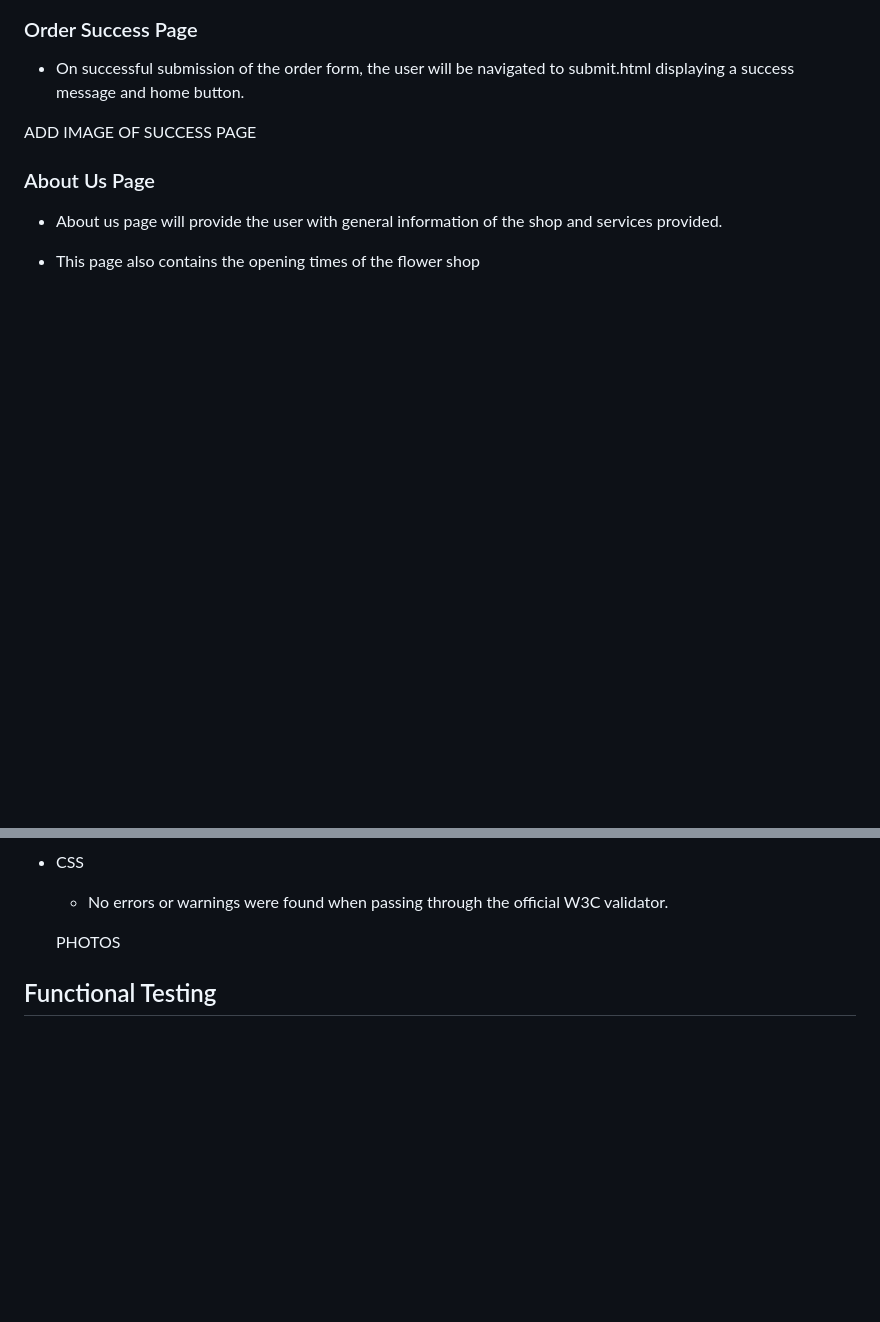
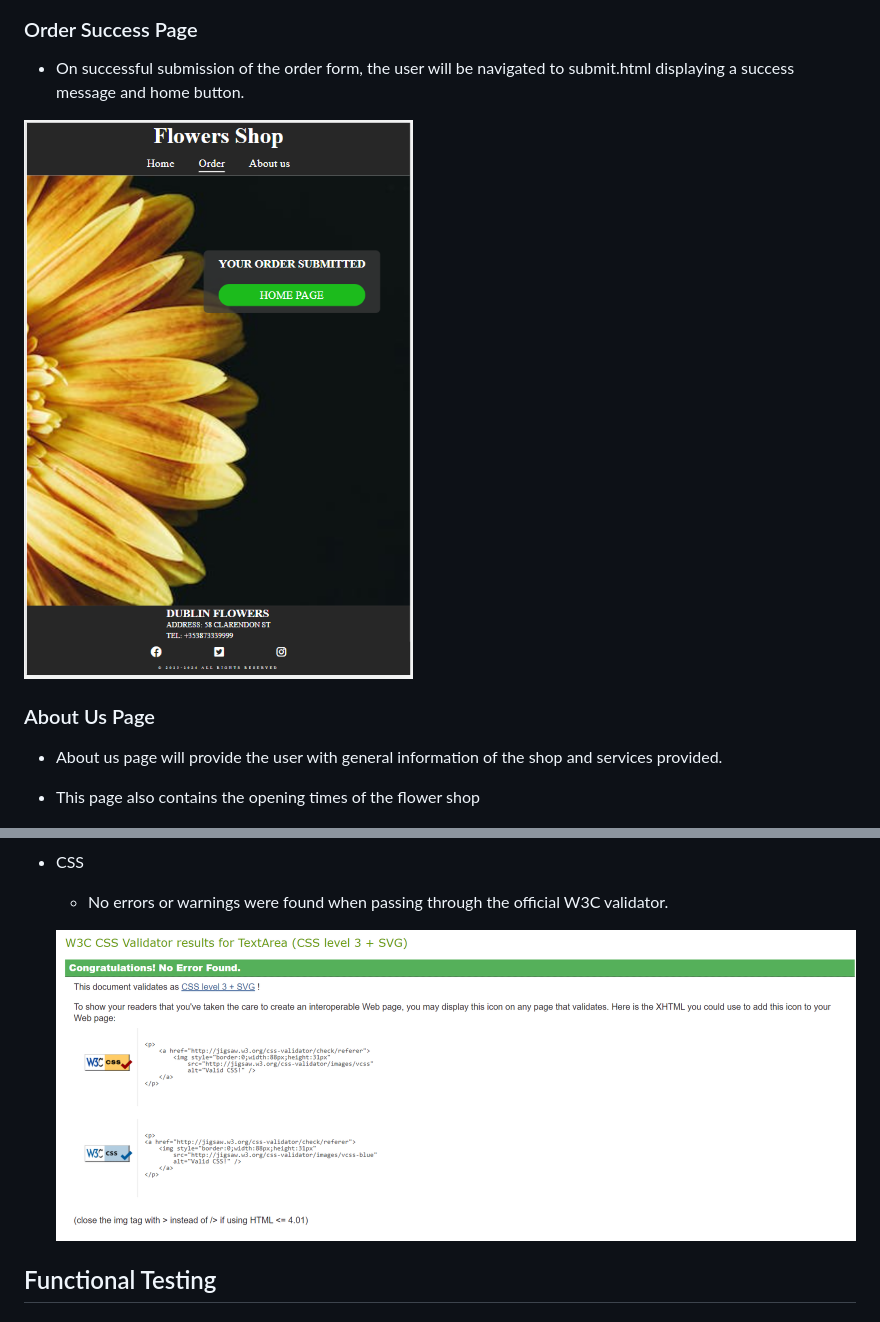
Before and after one commit to Code-Institute-Submissions/ValM79-portfolio11, a Markdown page: README.md, 2 parts joined by grey strips. Drawn GitHub-style; pictures changed too: docs/images/css-validaitor-test.png (added), docs/images/succss-page-image.png (added); blank space fills up the shorter version.

```diff
--- a/README.md
+++ b/README.md
@@ -61,7 +61,7 @@ A link to the website can be found [Here](https://github.com/ValM79/portfolio1/d
 
 - On successful submission of the order form, the user will be navigated to submit.html displaying a success message and home button.
 
-ADD IMAGE OF SUCCESS PAGE
+![Success page image](/docs/images/succss-page-image.png)
 
 ### About Us Page
 
@@ -194,7 +196,7 @@ Testing was conducted in order to ensure:
 - CSS
      - No errors or warnings were found when passing through the official W3C validator.
 
-     PHOTOS
+    ![CSS validator test](/docs/images/css-validaitor-test.png)
 
 
 
```
Also changed, not shown: other parts of README.md (+5 -3 lines), docs/images/about-us-validaitor-test.png (renamed from image-1.png), docs/images/order-validaitor-test.png (renamed from image.png), docs/images/submit-validaitor-test.png (added).
